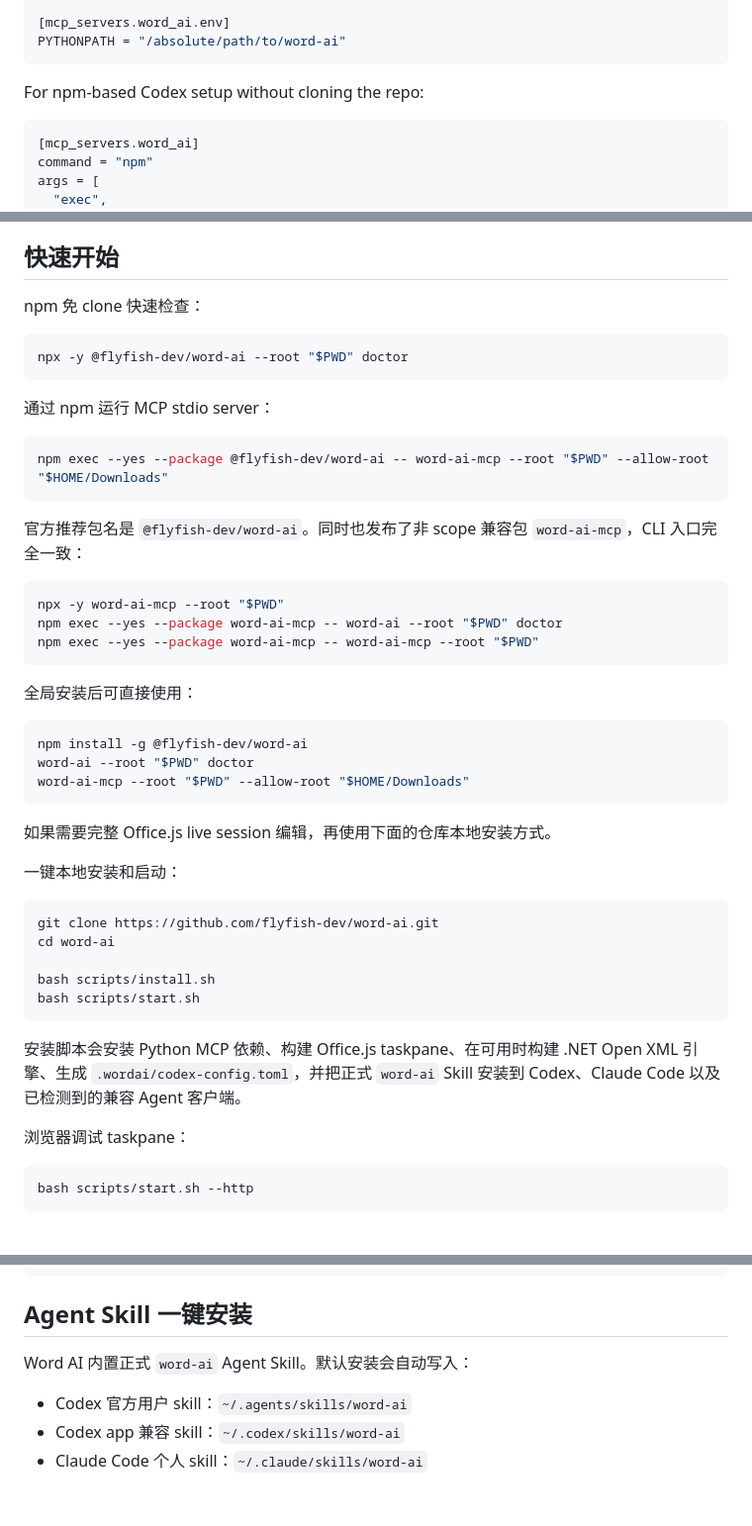
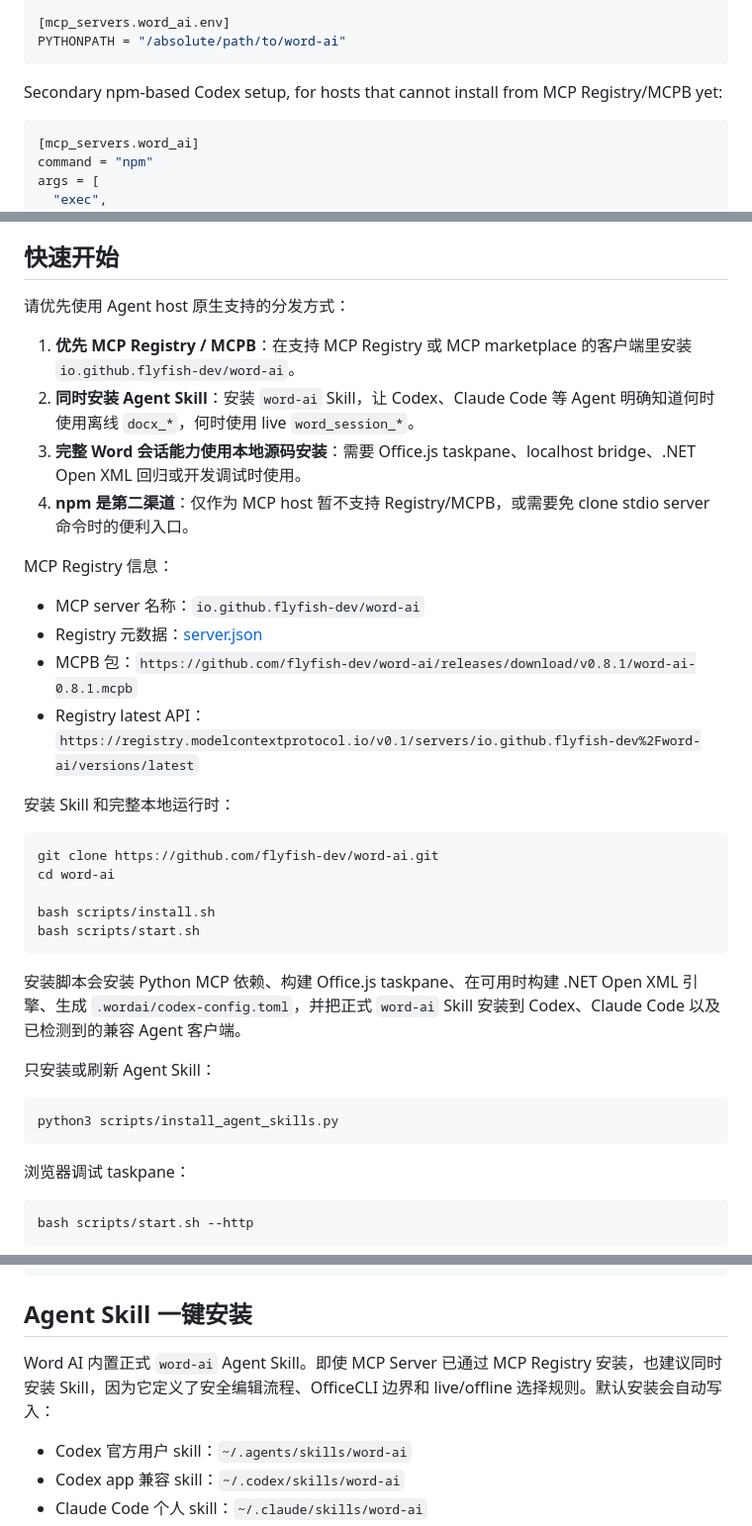
Before and after one commit to flyfish-dev/word-ai, a Markdown page: README.md, 3 parts joined by grey strips. Shown at 99% size. GitHub-like rendering; blank space fills up the shorter version.

````diff
--- a/README.md
+++ b/README.md
@@ -207,7 +226,7 @@ startup_timeout_sec = 30
 PYTHONPATH = "/absolute/path/to/word-ai"
 ```
 
-For npm-based Codex setup without cloning the repo:
+Secondary npm-based Codex setup, for hosts that cannot install from MCP Registry/MCPB yet:
 
 ```toml
 [mcp_servers.word_ai]
@@ -378,37 +395,21 @@ Word AI 是一个开源 MCP Server 与 Office.js Bridge，用于安全、可审
 
 ## 快速开始
 
-npm 免 clone 快速检查：
+请优先使用 Agent host 原生支持的分发方式：
 
-```bash
-npx -y @flyfish-dev/word-ai --root "$PWD" doctor
-```
+1. **优先 MCP Registry / MCPB**：在支持 MCP Registry 或 MCP marketplace 的客户端里安装 `io.github.flyfish-dev/word-ai`。
+2. **同时安装 Agent Skill**：安装 `word-ai` Skill，让 Codex、Claude Code 等 Agent 明确知道何时使用离线 `docx_*`，何时使用 live `word_session_*`。
+3. **完整 Word 会话能力使用本地源码安装**：需要 Office.js taskpane、localhost bridge、.NET Open XML 回归或开发调试时使用。
+4. **npm 是第二渠道**：仅作为 MCP host 暂不支持 Registry/MCPB，或需要免 clone stdio server 命令时的便利入口。
 
-通过 npm 运行 MCP stdio server：
+MCP Registry 信息：
 
-```bash
-npm exec --yes --package @flyfish-dev/word-ai -- word-ai-mcp --root "$PWD" --allow-root "$HOME/Downloads"
-```
+- MCP server 名称：`io.github.flyfish-dev/word-ai`
+- Registry 元数据：[server.json](server.json)
+- MCPB 包：`https://github.com/flyfish-dev/word-ai/releases/download/v0.8.1/word-ai-0.8.1.mcpb`
+- Registry latest API：`https://registry.modelcontextprotocol.io/v0.1/servers/io.github.flyfish-dev%2Fword-ai/versions/latest`
 
-官方推荐包名是 `@flyfish-dev/word-ai`。同时也发布了非 scope 兼容包 `word-ai-mcp`，CLI 入口完全一致：
-
-```bash
-npx -y word-ai-mcp --root "$PWD"
-npm exec --yes --package word-ai-mcp -- word-ai --root "$PWD" doctor
-npm exec --yes --package word-ai-mcp -- word-ai-mcp --root "$PWD"
-```
-
-全局安装后可直接使用：
-
-```bash
-npm install -g @flyfish-dev/word-ai
-word-ai --root "$PWD" doctor
-word-ai-mcp --root "$PWD" --allow-root "$HOME/Downloads"
-```
-
-如果需要完整 Office.js live session 编辑，再使用下面的仓库本地安装方式。
-
-一键本地安装和启动：
+安装 Skill 和完整本地运行时：
 
 ```bash
 git clone https://github.com/flyfish-dev/word-ai.git
@@ -419,6 +420,12 @@ bash scripts/start.sh
 ```
 
 安装脚本会安装 Python MCP 依赖、构建 Office.js taskpane、在可用时构建 .NET Open XML 引擎、生成 `.wordai/codex-config.toml`，并把正式 `word-ai` Skill 安装到 Codex、Claude Code 以及已检测到的兼容 Agent 客户端。
+
+只安装或刷新 Agent Skill：
+
+```bash
+python3 scripts/install_agent_skills.py
+```
 
 浏览器调试 taskpane：
 
@@ -464,7 +471,7 @@ npm run build
 
 ## Agent Skill 一键安装
 
-Word AI 内置正式 `word-ai` Agent Skill。默认安装会自动写入：
+Word AI 内置正式 `word-ai` Agent Skill。即使 MCP Server 已通过 MCP Registry 安装，也建议同时安装 Skill，因为它定义了安全编辑流程、OfficeCLI 边界和 live/offline 选择规则。默认安装会自动写入：
 
 - Codex 官方用户 skill：`~/.agents/skills/word-ai`
 - Codex app 兼容 skill：`~/.codex/skills/word-ai`
````
Also changed, not shown: other parts of README.md (+79 -35 lines), docs/GETTING_STARTED.md (+110 -88 lines).
